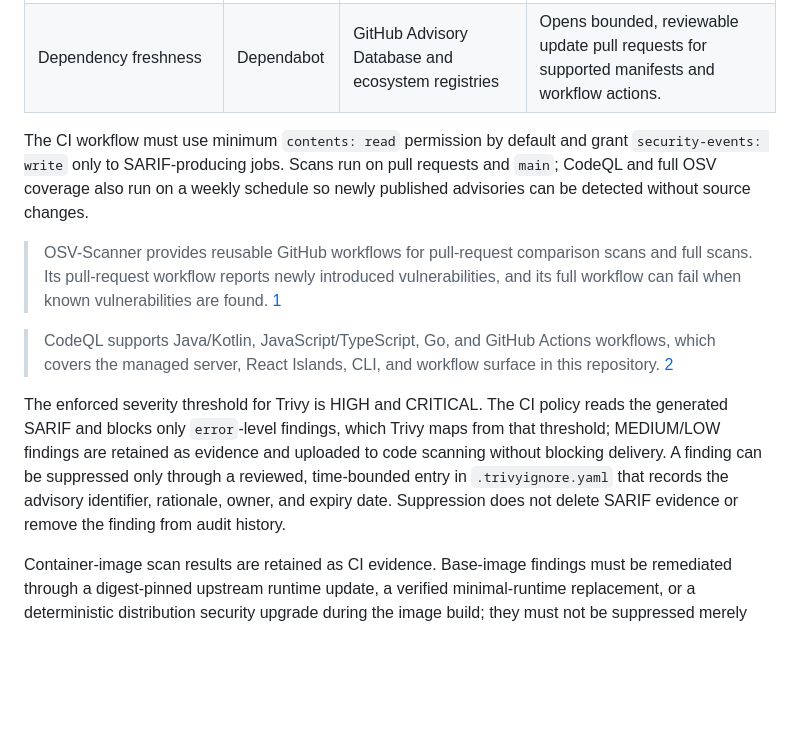
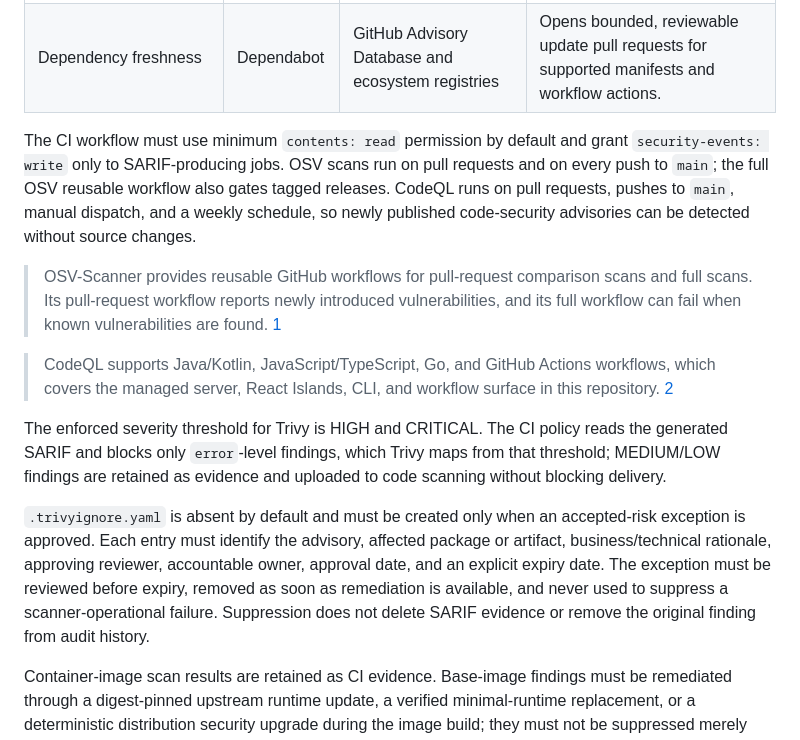
Before and after one commit to xdev-ai/ai-sdlc, a Markdown page: docs/security-scanning.md, the part around the change. Rendered like a GitHub page; blank space fills up the shorter version.

Commit message:
docs: clarify OSV cadence and Trivy exceptions

```diff
--- a/docs/security-scanning.md
+++ b/docs/security-scanning.md
@@ -9,13 +9,15 @@ AI-SDLC uses independent security signals rather than a single NVD-backed depend
 | Application code and workflow security | CodeQL | GitHub CodeQL query suite | Uploads SARIF findings to GitHub code scanning; protects Java, JavaScript, Go, and GitHub Actions workflows. |
 | Dependency freshness | Dependabot | GitHub Advisory Database and ecosystem registries | Opens bounded, reviewable update pull requests for supported manifests and workflow actions. |
 
-The CI workflow must use minimum `contents: read` permission by default and grant `security-events: write` only to SARIF-producing jobs. Scans run on pull requests and `main`; CodeQL and full OSV coverage also run on a weekly schedule so newly published advisories can be detected without source changes.
+The CI workflow must use minimum `contents: read` permission by default and grant `security-events: write` only to SARIF-producing jobs. OSV scans run on pull requests and on every push to `main`; the full OSV reusable workflow also gates tagged releases. CodeQL runs on pull requests, pushes to `main`, manual dispatch, and a weekly schedule, so newly published code-security advisories can be detected without source changes.
 
 > OSV-Scanner provides reusable GitHub workflows for pull-request comparison scans and full scans. Its pull-request workflow reports newly introduced vulnerabilities, and its full workflow can fail when known vulnerabilities are found. [1]
 
 > CodeQL supports Java/Kotlin, JavaScript/TypeScript, Go, and GitHub Actions workflows, which covers the managed server, React Islands, CLI, and workflow surface in this repository. [2]
 
-The enforced severity threshold for Trivy is HIGH and CRITICAL. The CI policy reads the generated SARIF and blocks only `error`-level findings, which Trivy maps from that threshold; MEDIUM/LOW findings are retained as evidence and uploaded to code scanning without blocking delivery. A finding can be suppressed only through a reviewed, time-bounded entry in `.trivyignore.yaml` that records the advisory identifier, rationale, owner, and expiry date. Suppression does not delete SARIF evidence or remove the finding from audit history.
+The enforced severity threshold for Trivy is HIGH and CRITICAL. The CI policy reads the generated SARIF and blocks only `error`-level findings, which Trivy maps from that threshold; MEDIUM/LOW findings are retained as evidence and uploaded to code scanning without blocking delivery.
+
+`.trivyignore.yaml` is absent by default and must be created only when an accepted-risk exception is approved. Each entry must identify the advisory, affected package or artifact, business/technical rationale, approving reviewer, accountable owner, approval date, and an explicit expiry date. The exception must be reviewed before expiry, removed as soon as remediation is available, and never used to suppress a scanner-operational failure. Suppression does not delete SARIF evidence or remove the original finding from audit history.
 
 Container-image scan results are retained as CI evidence. Base-image findings must be remediated through a digest-pinned upstream runtime update, a verified minimal-runtime replacement, or a deterministic distribution security upgrade during the image build; they must not be suppressed merely because they originate in an upstream image.
 
```
Also changed, not shown: todo.md (+1 -0 lines).
